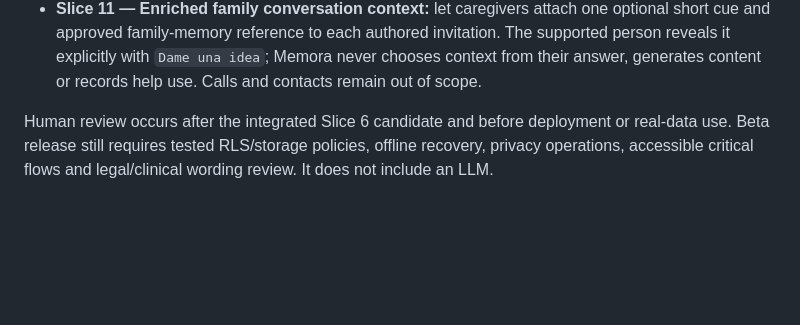
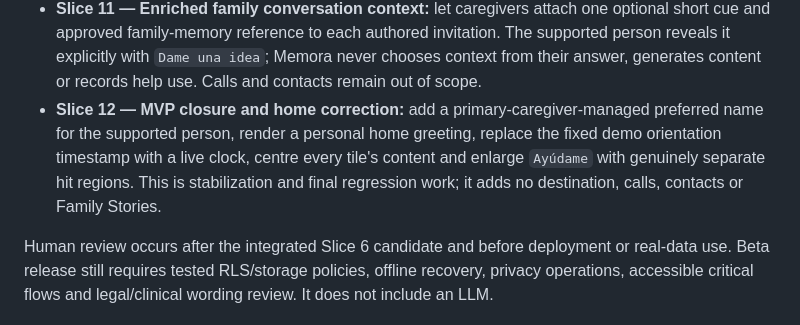
Before and after one commit to Mun0n/Memora, a Markdown page: docs/product/ROADMAP.md, the part around the change. Drawn GitHub-style; blank space fills up the shorter version.

Commit message:
chore: prepare Slice 12 MVP closure

```diff
--- a/docs/product/ROADMAP.md
+++ b/docs/product/ROADMAP.md
@@ -46,6 +46,11 @@ are implemented, tested, audited and checkpointed automatically by `run_mvp.sh`.
   The supported person reveals it explicitly with `Dame una idea`; Memora never chooses
   context from their answer, generates content or records help use. Calls and contacts
   remain out of scope.
+- **Slice 12 — MVP closure and home correction:** add a primary-caregiver-managed
+  preferred name for the supported person, render a personal home greeting, replace
+  the fixed demo orientation timestamp with a live clock, centre every tile's content
+  and enlarge `Ayúdame` with genuinely separate hit regions. This is stabilization and
+  final regression work; it adds no destination, calls, contacts or Family Stories.
 
 Human review occurs after the integrated Slice 6 candidate and before deployment or
 real-data use. Beta release still requires tested RLS/storage policies, offline
```
Also changed, not shown: docs/current/PROJECT_STATE.md (+7 -3 lines), specs/SLICE_12.md (added, +202 -0 lines).
